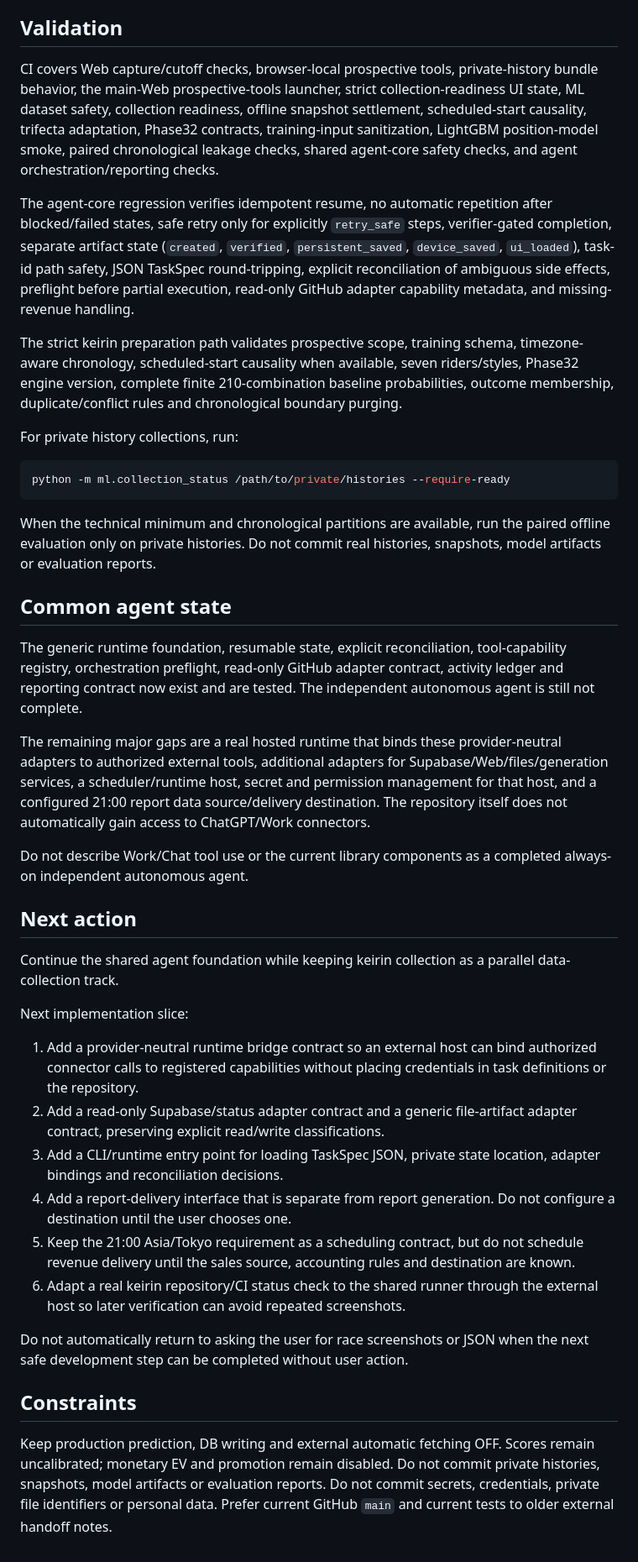
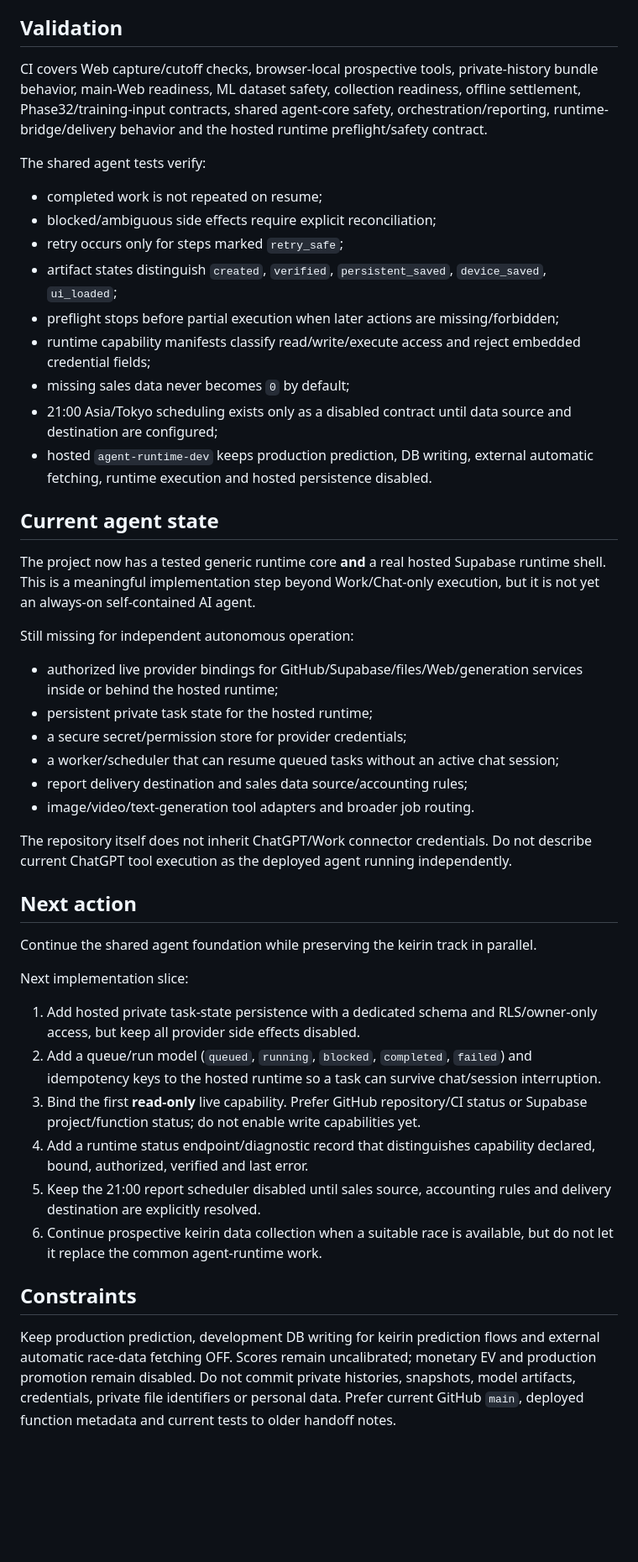
Before and after one commit to bzlove178100/-keirin-ai-web, a Markdown page: WORK_STATUS.md, the part around one of its changes. Shown at 84% size. Drawn GitHub-style; blank space fills up the shorter version.

Commit message:
docs: record hosted agent runtime v1 deployment

````diff
--- a/WORK_STATUS.md
+++ b/WORK_STATUS.md
@@ -32,43 +33,48 @@ Updated: 2026-09-24 UTC.
 
 ## Validation
 
-CI covers Web capture/cutoff checks, browser-local prospective tools, private-history bundle behavior, the main-Web prospective-tools launcher, strict collection-readiness UI state, ML dataset safety, collection readiness, offline snapshot settlement, scheduled-start causality, trifecta adaptation, Phase32 contracts, training-input sanitization, LightGBM position-model smoke, paired chronological leakage checks, shared agent-core safety checks, and agent orchestration/reporting checks.
+CI covers Web capture/cutoff checks, browser-local prospective tools, private-history bundle behavior, main-Web readiness, ML dataset safety, collection readiness, offline settlement, Phase32/training-input contracts, shared agent-core safety, orchestration/reporting, runtime-bridge/delivery behavior and the hosted runtime preflight/safety contract.
 
-The agent-core regression verifies idempotent resume, no automatic repetition after blocked/failed states, safe retry only for explicitly `retry_safe` steps, verifier-gated completion, separate artifact state (`created`, `verified`, `persistent_saved`, `device_saved`, `ui_loaded`), task-id path safety, JSON TaskSpec round-tripping, explicit reconciliation of ambiguous side effects, preflight before partial execution, read-only GitHub adapter capability metadata, and missing-revenue handling.
+The shared agent tests verify:
 
-The strict keirin preparation path validates prospective scope, training schema, timezone-aware chronology, scheduled-start causality when available, seven riders/styles, Phase32 engine version, complete finite 210-combination baseline probabilities, outcome membership, duplicate/conflict rules and chronological boundary purging.
+- completed work is not repeated on resume;
+- blocked/ambiguous side effects require explicit reconciliation;
+- retry occurs only for steps marked `retry_safe`;
+- artifact states distinguish `created`, `verified`, `persistent_saved`, `device_saved`, `ui_loaded`;
+- preflight stops before partial execution when later actions are missing/forbidden;
+- runtime capability manifests classify read/write/execute access and reject embedded credential fields;
+- missing sales data never becomes `0` by default;
+- 21:00 Asia/Tokyo scheduling exists only as a disabled contract until data source and destination are configured;
+- hosted `agent-runtime-dev` keeps production prediction, DB writing, external automatic fetching, runtime execution and hosted persistence disabled.
 
-For private history collections, run:
+## Current agent state
 
-```bash
-python -m ml.collection_status /path/to/private/histories --require-ready
-```
+The project now has a tested generic runtime core **and** a real hosted Supabase runtime shell. This is a meaningful implementation step beyond Work/Chat-only execution, but it is not yet an always-on self-contained AI agent.
 
-When the technical minimum and chronological partitions are available, run the paired offline evaluation only on private histories. Do not commit real histories, snapshots, model artifacts or evaluation reports.
+Still missing for independent autonomous operation:
 
-## Common agent state
+- authorized live provider bindings for GitHub/Supabase/files/Web/generation services inside or behind the hosted runtime;
+- persistent private task state for the hosted runtime;
+- a secure secret/permission store for provider credentials;
+- a worker/scheduler that can resume queued tasks without an active chat session;
+- report delivery destination and sales data source/accounting rules;
+- image/video/text-generation tool adapters and broader job routing.
 
-The generic runtime foundation, resumable state, explicit reconciliation, tool-capability registry, orchestration preflight, read-only GitHub adapter contract, activity ledger and reporting contract now exist and are tested. The independent autonomous agent is still not complete.
-
-The remaining major gaps are a real hosted runtime that binds these provider-neutral adapters to authorized external tools, additional adapters for Supabase/Web/files/generation services, a scheduler/runtime host, secret and permission management for that host, and a configured 21:00 report data source/delivery destination. The repository itself does not automatically gain access to ChatGPT/Work connectors.
-
-Do not describe Work/Chat tool use or the current library components as a completed always-on independent autonomous agent.
+The repository itself does not inherit ChatGPT/Work connector credentials. Do not describe current ChatGPT tool execution as the deployed agent running independently.
 
 ## Next action
 
-Continue the shared agent foundation while keeping keirin collection as a parallel data-collection track.
+Continue the shared agent foundation while preserving the keirin track in parallel.
 
 Next implementation slice:
 
-1. Add a provider-neutral runtime bridge contract so an external host can bind authorized connector calls to registered capabilities without placing credentials in task definitions or the repository.
-2. Add a read-only Supabase/status adapter contract and a generic file-artifact adapter contract, preserving explicit read/write classifications.
-3. Add a CLI/runtime entry point for loading TaskSpec JSON, private state location, adapter bindings and reconciliation decisions.
-4. Add a report-delivery interface that is separate from report generation. Do not configure a destination until the user chooses one.
-5. Keep the 21:00 Asia/Tokyo requirement as a scheduling contract, but do not schedule revenue delivery until the sales source, accounting rules and destination are known.
-6. Adapt a real keirin repository/CI status check to the shared runner through the external host so later verification can avoid repeated screenshots.
-
-Do not automatically return to asking the user for race screenshots or JSON when the next safe development step can be completed without user action.
+1. Add hosted private task-state persistence with a dedicated schema and RLS/owner-only access, but keep all provider side effects disabled.
+2. Add a queue/run model (`queued`, `running`, `blocked`, `completed`, `failed`) and idempotency keys to the hosted runtime so a task can survive chat/session interruption.
+3. Bind the first **read-only** live capability. Prefer GitHub repository/CI status or Supabase project/function status; do not enable write capabilities yet.
+4. Add a runtime status endpoint/diagnostic record that distinguishes capability declared, bound, authorized, verified and last error.
+5. Keep the 21:00 report scheduler disabled until sales source, accounting rules and delivery destination are explicitly resolved.
+6. Continue prospective keirin data collection when a suitable race is available, but do not let it replace the common agent-runtime work.
 
 ## Constraints
 
-Keep production prediction, DB writing and external automatic fetching OFF. Scores remain uncalibrated; monetary EV and promotion remain disabled. Do not commit private histories, snapshots, model artifacts or evaluation reports. Do not commit secrets, credentials, private file identifiers or personal data. Prefer current GitHub `main` and current tests to older external handoff notes.
+Keep production prediction, development DB writing for keirin prediction flows and external automatic race-data fetching OFF. Scores remain uncalibrated; monetary EV and production promotion remain disabled. Do not commit private histories, snapshots, model artifacts, credentials, private file identifiers or personal data. Prefer current GitHub `main`, deployed function metadata and current tests to older handoff notes.
````
Also changed, not shown: other parts of WORK_STATUS.md (+21 -20 lines).
